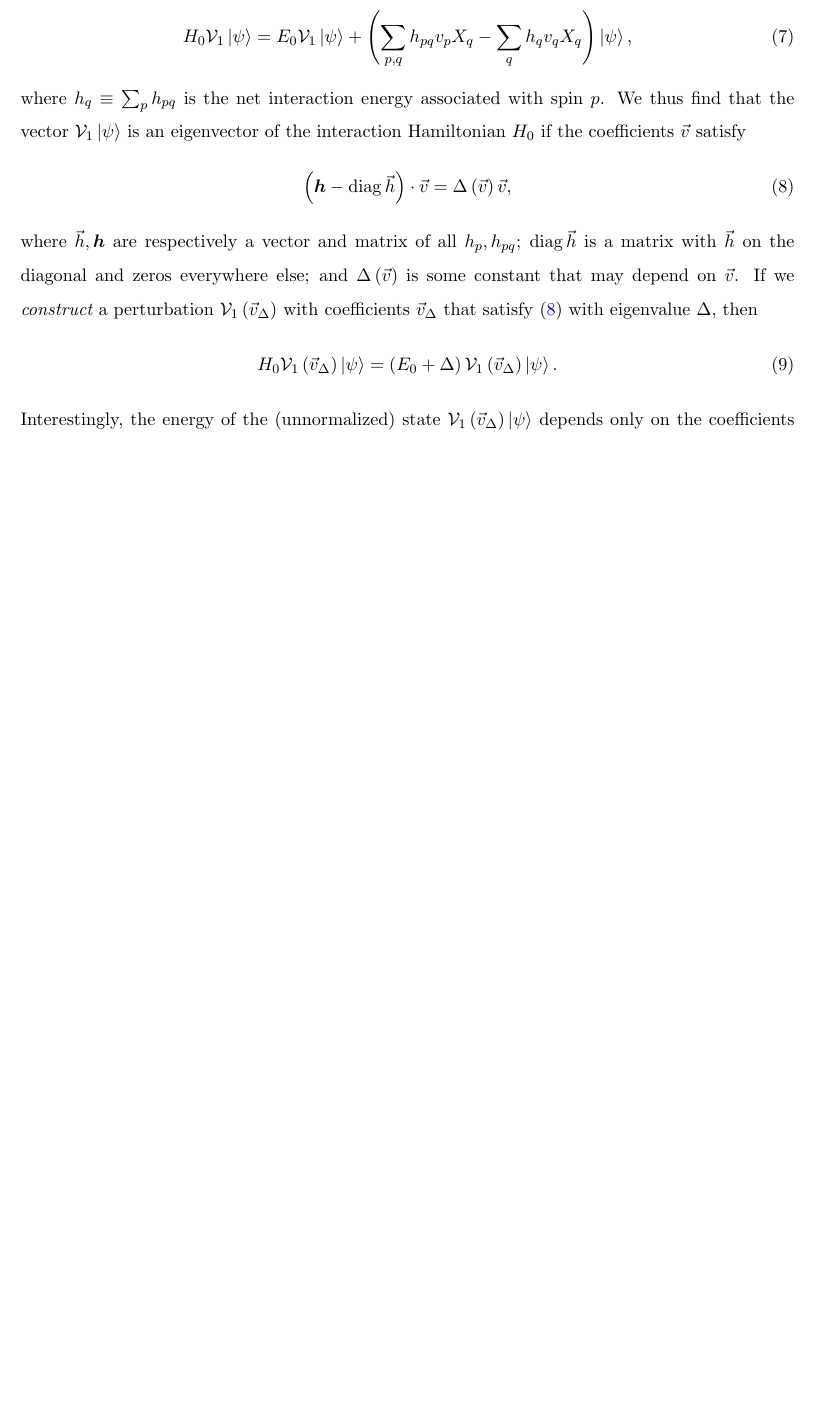
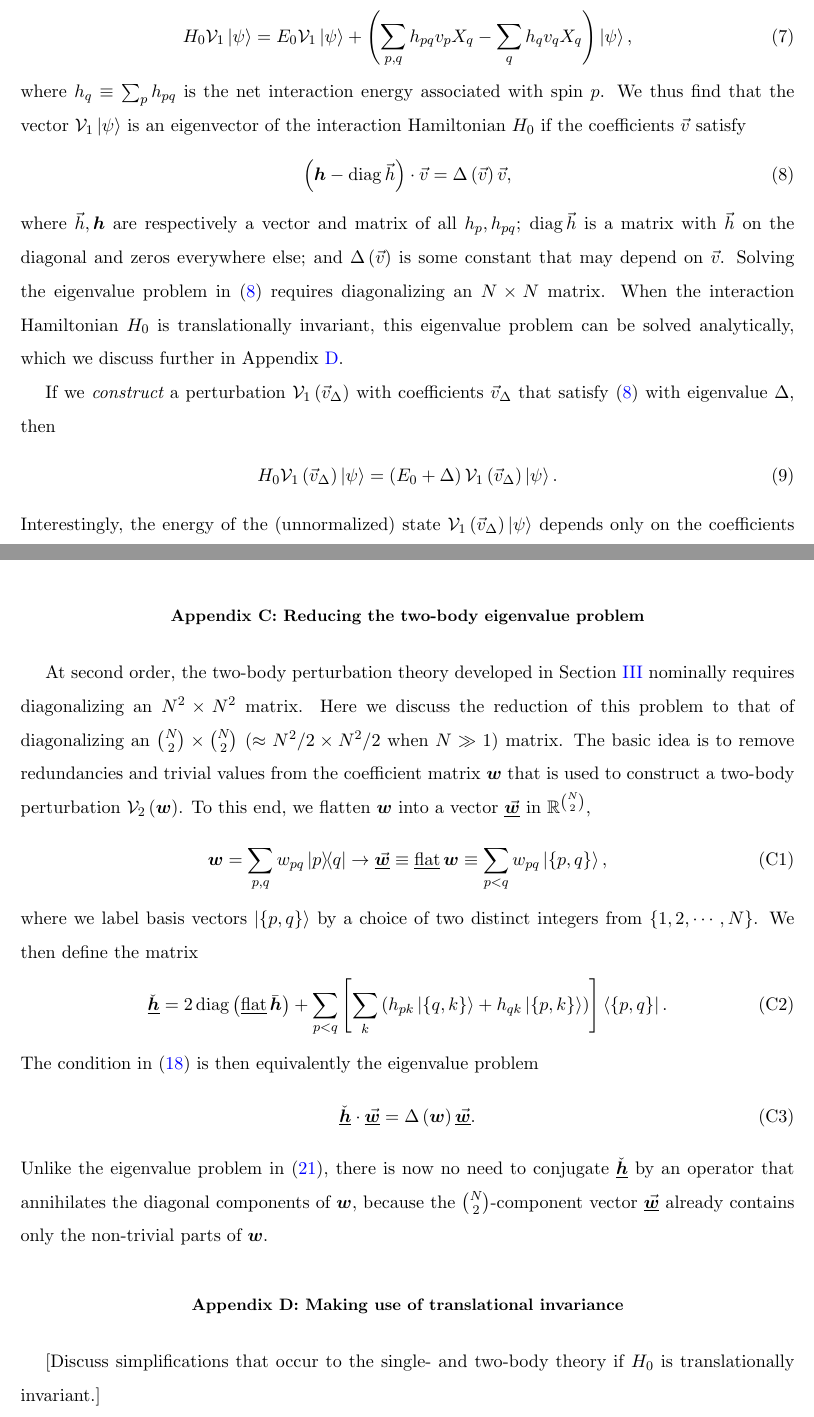
Before and after one commit to perlinm/rey_research, a LaTeX paper (collective_sun/sun_perturbation.tex): part of page 3 of 13 before the commit and two parts of pages 3 and 11 of 14 after it, the two joined at a grey line, cut so that both start at the same text, the shorter picture padded with empty space. Compiled offline with pdfLaTeX.

Commit message:
added appendix on a minor improvement to the second order two-body theory

```diff
--- a/collective_sun/sun_perturbation.tex
+++ b/collective_sun/sun_perturbation.tex
@@ -73,16 +73,18 @@
 
 \newcommand{\FS}{\text{FS}}
 \newcommand{\EQFS}{=_{\text{FS}}}
-\newcommand{\col}{\underline}
+\newcommand{\col}{\overline}
 
 \DeclareMathOperator{\sign}{sign}
 \DeclareMathOperator{\cov}{cov}
-\let\var\relax
+\let\var\oldvar
 \DeclareMathOperator{\var}{var}
 \DeclareMathOperator{\diag}{diag}
-\let\flat\relax
+\let\flat\oldflat
 \DeclareMathOperator{\flat}{flat}
 \DeclareMathOperator{\counts}{counts}
+\newcommand{\flatvec}{\underline\flat\,}
+\newcommand{\ul}{\underline}
 
 \def\obra#1{\mathinner{({#1}|}}
 \def\oket#1{\mathinner{|{#1})}}
@@ -218,9 +221,15 @@ coefficients $\v v$ satisfy
 where $\v h,\m h$ are respectively a vector and matrix of all
 $h_p,h_{pq}$; $\diag\v h$ is a matrix with $\v h$ on the diagonal and
 zeros everywhere else; and $\Delta\p{\v v}$ is some constant that may
-depend on $\v v$.  If we {\it construct} a perturbation
-$\V_1\p{\v v_\Delta}$ with coefficients $\v v_\Delta$ that satisfy
-\eqref{eq:cond_1} with eigenvalue $\Delta$, then
+depend on $\v v$.  Solving the eigenvalue problem in \eqref{eq:cond_1}
+requires diagonalizing an $N\times N$ matrix.  When the interaction
+Hamiltonian $H_0$ is translationally invariant, this eigenvalue
+problem can be solved analytically, which we discuss further in
+Appendix \ref{sec:trans_inv}.
+
+If we {\it construct} a perturbation $\V_1\p{\v v_\Delta}$ with
+coefficients $\v v_\Delta$ that satisfy \eqref{eq:cond_1} with
+eigenvalue $\Delta$, then
 \begin{align}
   H_0 \V_1\p{\v v_\Delta} \ket\psi
   = \p{E_0 + \Delta} \V_1\p{\v v_\Delta} \ket\psi.
@@ -736,6 +748,52 @@ interactions of the form $Z\otimes Z$, with $Z$ a single-spin Pauli
 operator.
 
 %%%%%%%%%%%%%%%%%%%%%%%%%%%%%%%%%%%%%%%%%%%%%%%%%%%%%%%%%%%%%%%%%%%%%%
+\section{Reducing the two-body eigenvalue problem}
+\label{sec:reduction}
+
+At second order, the two-body perturbation theory developed in Section
+\ref{sec:two_body} nominally requires diagonalizing an $N^2\times N^2$
+matrix.  Here we discuss the reduction of this problem to that of
+diagonalizing an ${N \choose 2} \times {N \choose 2}$
+($\approx N^2/2\times N^2/2$ when $N\gg1$) matrix.  The basic idea is
+to remove redundancies and trivial values from the coefficient matrix
+$\m w$ that is used to construct a two-body perturbation
+$\V_2\p{\m w}$.  To this end, we flatten $\m w$ into a vector
+$\ul{\v{\m w}}$ in $\RR^{N\choose2}$,
+\begin{align}
+  \m w = \sum_{p,q} w_{pq} \op{p}{q}
+  \to \ul{\v{\m w}} \equiv \flatvec\m w
+  \equiv \sum_{p<q} w_{pq} \ket{\set{p,q}},
+\end{align}
+where we label basis vectors $\ket{\set{p,q}}$ by a choice of two
+distinct integers from $\set{1,2,\cdots,N}$.  We then define the
+matrix
+\begin{align}
+  \ul{\check{\m h}} = 2\diag\p{\flatvec\bar{\m h}}
+  + \sum_{p<q}
+  \sp{\sum_k \p{h_{pk} \ket{\set{q,k}} + h_{qk} \ket{\set{p,k}}}}
+  \bra{\set{p,q}}.
+\end{align}
+The condition in \eqref{eq:cond_2} is then equivalently the eigenvalue
+problem
+\begin{align}
+  \ul{\check{\m h}} \c \ul{\v{\m w}}
+  = \Delta\p{\m w} \ul{\v{\m w}}.
+\end{align}
+Unlike the eigenvalue problem in \eqref{eq:cond_2_eig}, there is now
+no need to conjugate $\ul{\check{\m h}}$ by an operator that
+annihilates the diagonal components of $\m w$, because the
+${N\choose2}$-component vector $\ul{\v{\m w}}$ already contains only
+the non-trivial parts of $\m w$.
+
+%%%%%%%%%%%%%%%%%%%%%%%%%%%%%%%%%%%%%%%%%%%%%%%%%%%%%%%%%%%%%%%%%%%%%%
+\section{Making use of translational invariance}
+\label{sec:trans_inv}
+
+[Discuss simplifications that occur to the single- and two-body theory
+if $H_0$ is translationally invariant.]
+
+%%%%%%%%%%%%%%%%%%%%%%%%%%%%%%%%%%%%%%%%%%%%%%%%%%%%%%%%%%%%%%%%%%%%%%
 \section{Collective and multi-local operators in the fully symmetric
   manifold}
 \label{sec:multi_to_collective}
```
Also changed, not shown: collective_sun/sun_perturbation.tex (24 more changed lines).
